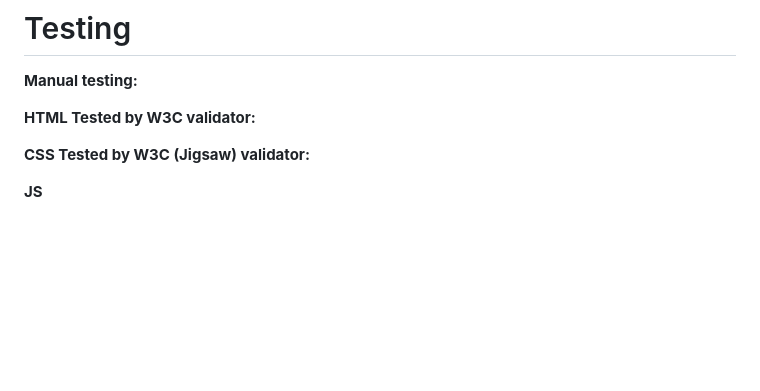
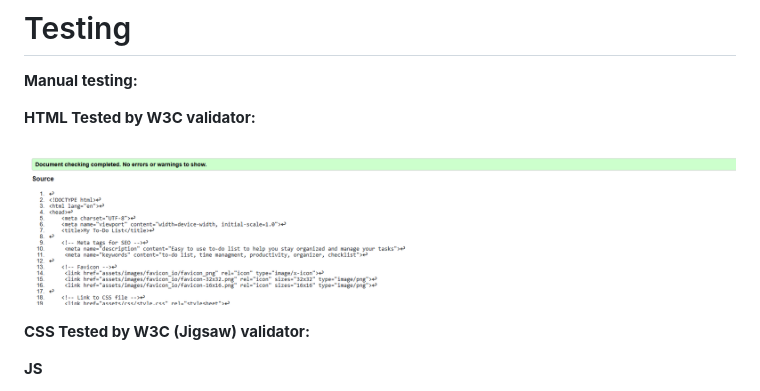
Before and after one commit to mariebernf/Project-2-My-To-Do-List, a Markdown page: README.md, the part around the change. Rendered like a GitHub page; blank space fills up the shorter version.

```diff
--- a/README.md
+++ b/README.md
@@ -67,6 +67,8 @@
 
 **HTML Tested by W3C validator:**
 
+![Screenshot](assets/images/Screenshot%202025-03-15%20025557.png)
+
 **CSS Tested by W3C (Jigsaw) validator:**
 
 **JS**
```
